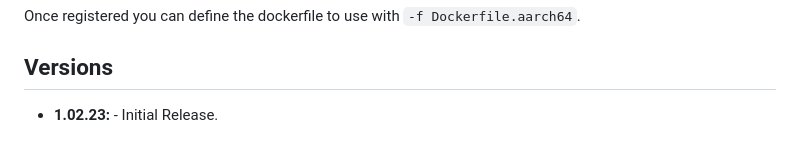
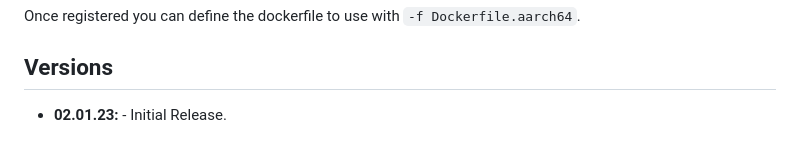
Before and after one commit to imagegenius/docker-maintenance, a Markdown page: README.md, the part around one of its changes. GitHub-like rendering.

```diff
--- a/README.md
+++ b/README.md
@@ -173,4 +173,4 @@ Once registered you can define the dockerfile to use with `-f Dockerfile.aarch64
 
 ## Versions
 
-* **1.02.23:** - Initial Release.
+* **02.01.23:** - Initial Release.
```
Also changed, not shown: other parts of README.md (+4 -4 lines).
